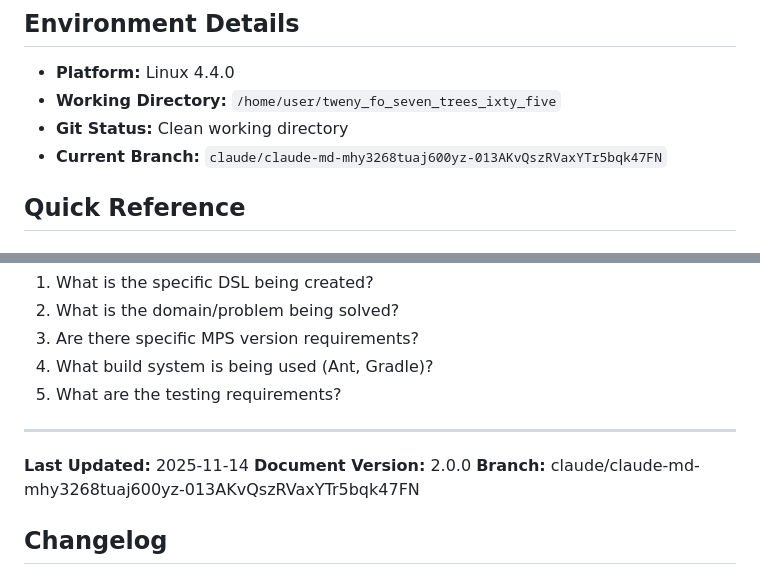
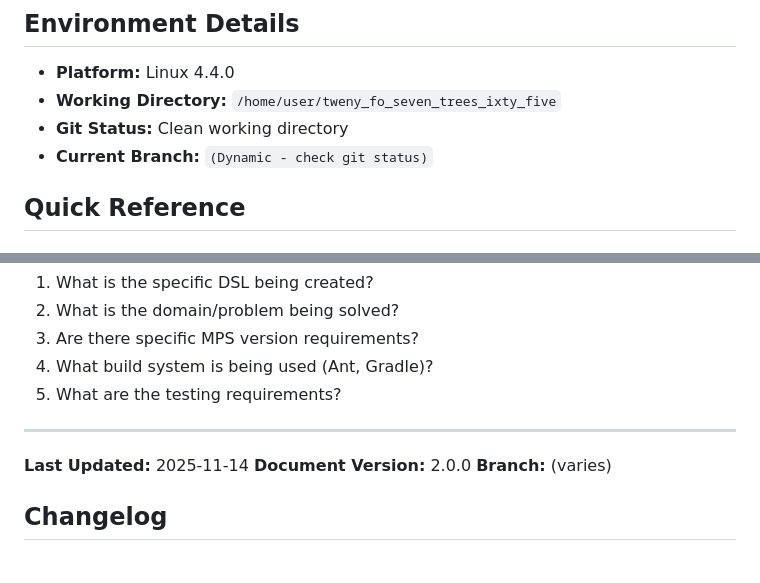
Before and after one commit to Misha70707/jeepera_creepera, a Markdown page: CLAUDE.md, 2 parts joined by grey strips. GitHub-like rendering.

```diff
--- a/CLAUDE.md
+++ b/CLAUDE.md
@@ -1073,7 +1073,7 @@ The `gh` CLI tool is **not available** in this environment. For GitHub operation
 - **Platform:** Linux 4.4.0
 - **Working Directory:** `/home/user/tweny_fo_seven_trees_ixty_five`
 - **Git Status:** Clean working directory
-- **Current Branch:** `claude/claude-md-mhy3268tuaj600yz-013AKvQszRVaxYTr5bqk47FN`
+- **Current Branch:** `(Dynamic - check git status)`
 
 ## Quick Reference
 
@@ -1130,7 +1130,7 @@ If you're developing this repository, consider documenting:
 
 **Last Updated:** 2025-11-14
 **Document Version:** 2.0.0
-**Branch:** claude/claude-md-mhy3268tuaj600yz-013AKvQszRVaxYTr5bqk47FN
+**Branch:** (varies)
 
 ## Changelog
 
```
Also changed, not shown: other parts of CLAUDE.md (+6 -6 lines).
